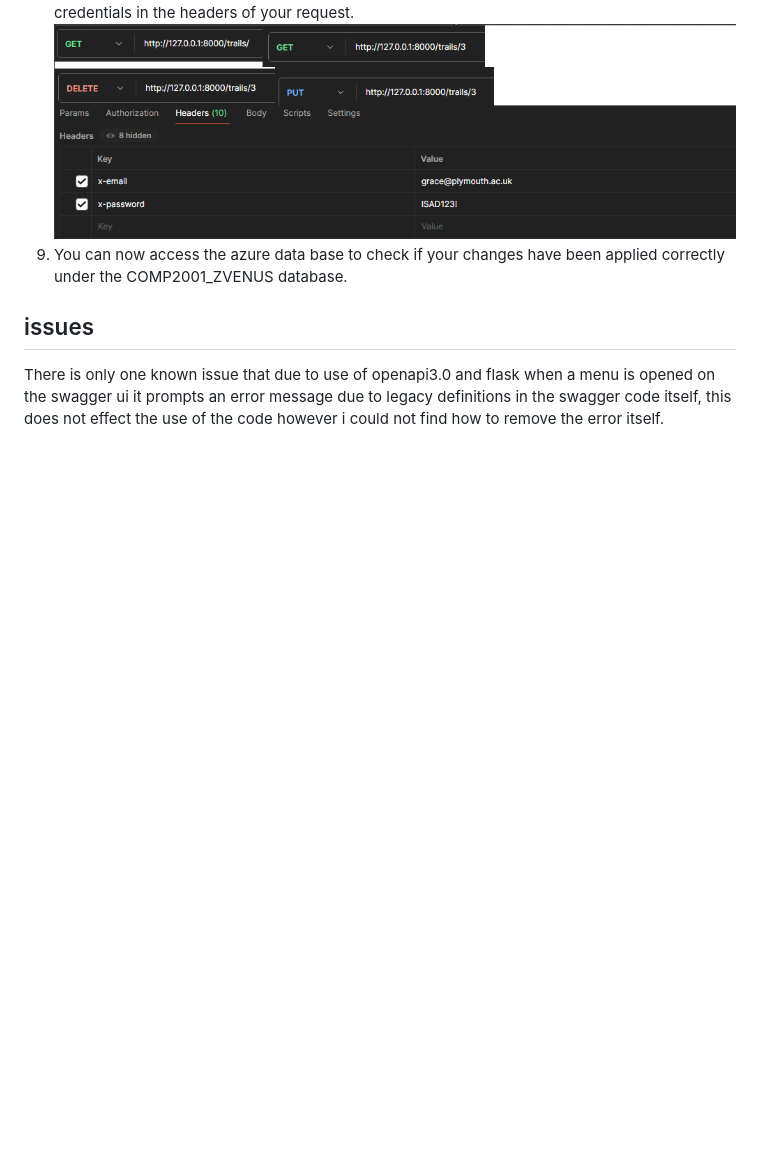
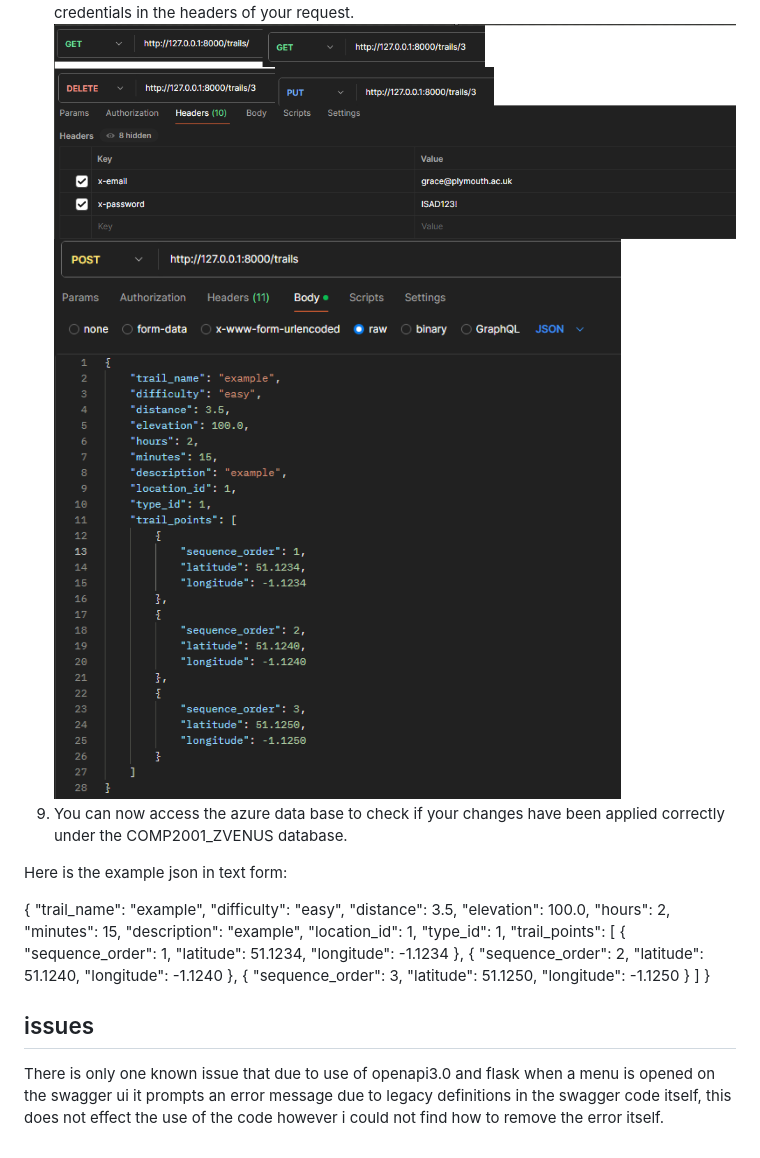
Before and after one commit to zacvenus/Comp2001-CW2, a Markdown page: README.md, the part around the change. Drawn GitHub-style; pictures changed too: Postman2.png (added); blank space fills up the shorter version.

Commit message:
Example for easier testing

```diff
--- a/README.md
+++ b/README.md
@@ -32,7 +32,40 @@ Steps:
     the url you are accessing the API with, Select the appropriate action you wish to perform, Providing data in format if needed
     and Authorised credentials in the headers of your request.
     ![Alt text](postman.png)
+    ![Alt text](Postman2.png)
 9) You can now access the azure data base to check if your changes have been applied correctly under the COMP2001_ZVENUS database.
+
+Here is the example json in text form:
+
+{
+    "trail_name": "example",
+    "difficulty": "easy",
+    "distance": 3.5,
+    "elevation": 100.0,
+    "hours": 2,
+    "minutes": 15,
+    "description": "example",
+    "location_id": 1,
+    "type_id": 1,
+    "trail_points": [
+        {
+            "sequence_order": 1,
+            "latitude": 51.1234,
+            "longitude": -1.1234
+        },
+        {
+            "sequence_order": 2,
+            "latitude": 51.1240,
+            "longitude": -1.1240
+        },
+        {
+            "sequence_order": 3,
+            "latitude": 51.1250,
+            "longitude": -1.1250
+        }
+    ]
+}
+
 
 ## issues
 There is only one known issue that due to use of openapi3.0 and flask when a menu is opened on the swagger ui it prompts an error message due to legacy definitions in the swagger code itself, this does not effect the use of the code however i could not find how to remove the error itself.
```
